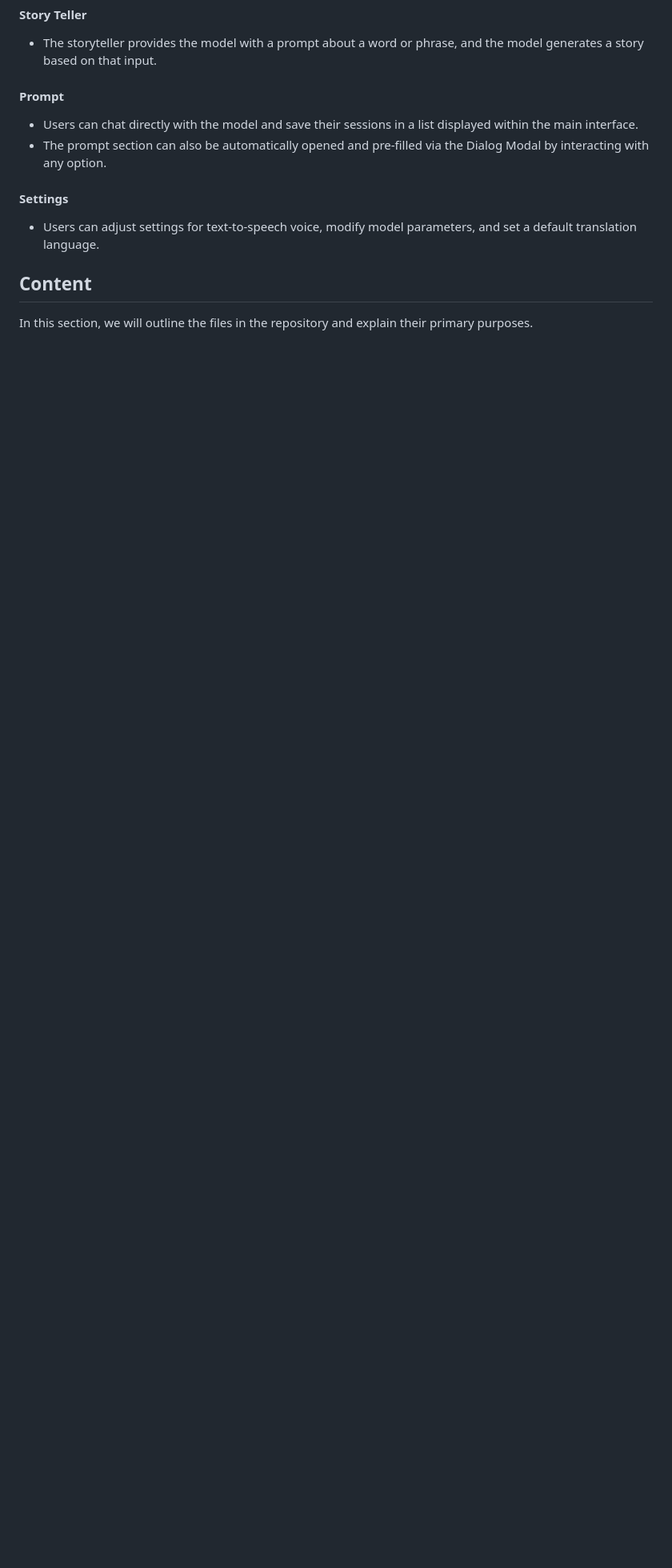
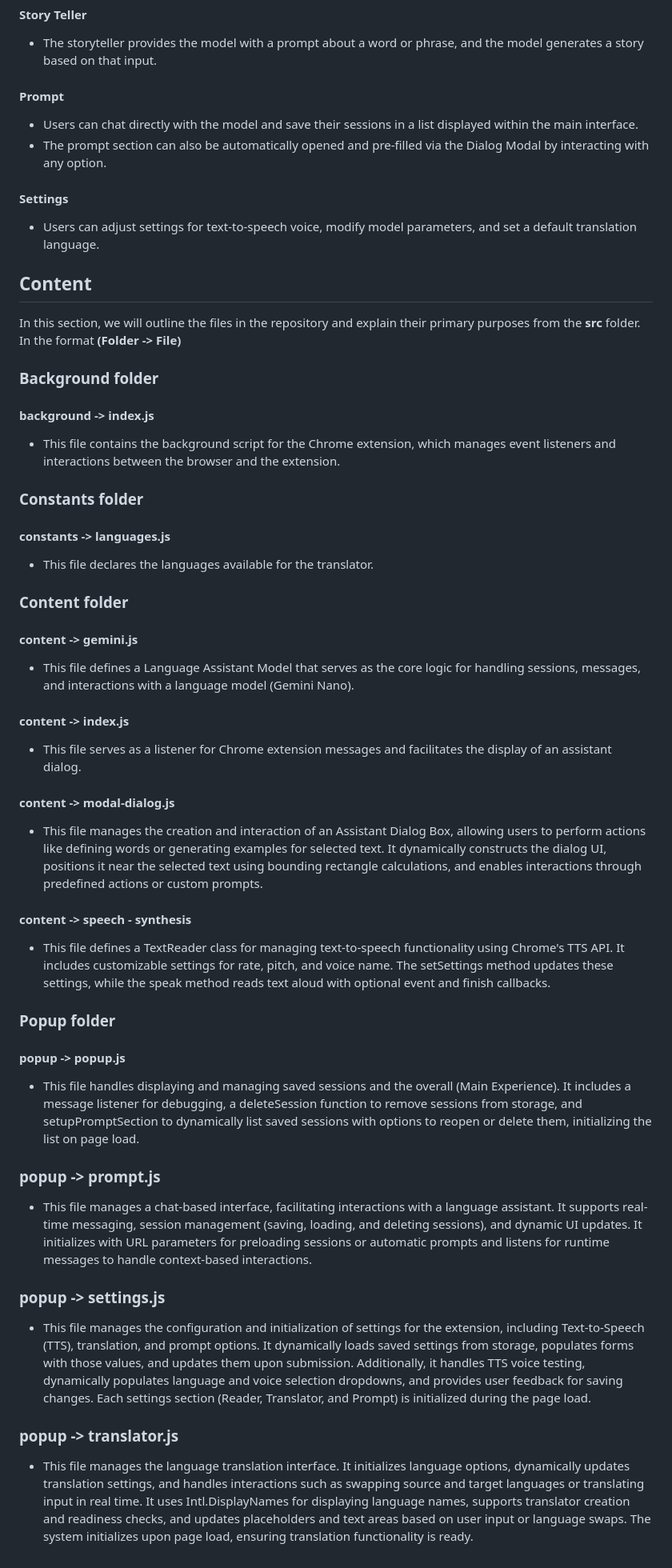
Before and after one commit to JesusRdzT/chrome-ai-challenge, a Markdown page: README.md, the part around one of its changes. Shown at 80% size. Rendered like a GitHub page; blank space fills up the shorter version.

```diff
--- a/README.md
+++ b/README.md
@@ -58,4 +58,28 @@ The following functionalities outline the interactions users can perform to expl
 - Users can adjust settings for text-to-speech voice, modify model parameters, and set a default translation language.
 
 ## Content
-In this section, we will outline the files in the repository and explain their primary purposes.
+In this section, we will outline the files in the repository and explain their primary purposes from the **src** folder. In the format **(Folder -> File)**
+### Background folder
+#### background -> index.js
+- This file contains the background script for the Chrome extension, which manages event listeners and interactions between the browser and the extension.
+### Constants folder
+#### constants -> languages.js
+- This file declares the languages available for the translator.
+### Content folder
+#### content -> gemini.js
+- This file defines a Language Assistant Model that serves as the core logic for handling sessions, messages, and interactions with a language model (Gemini Nano).
+#### content -> index.js
+- This file serves as a listener for Chrome extension messages and facilitates the display of an assistant dialog.
+#### content -> modal-dialog.js
+- This file manages the creation and interaction of an Assistant Dialog Box, allowing users to perform actions like defining words or generating examples for selected text. It dynamically constructs the dialog UI, positions it near the selected text using bounding rectangle calculations, and enables interactions through predefined actions or custom prompts.
+#### content -> speech - synthesis
+- This file defines a TextReader class for managing text-to-speech functionality using Chrome's TTS API. It includes customizable settings for rate, pitch, and voice name. The setSettings method updates these settings, while the speak method reads text aloud with optional event and finish callbacks.
+### Popup folder
+#### popup -> popup.js
+- This file handles displaying and managing saved sessions and the overall (Main Experience). It includes a message listener for debugging, a deleteSession function to remove sessions from storage, and setupPromptSection to dynamically list saved sessions with options to reopen or delete them, initializing the list on page load.
+### popup -> prompt.js
+- This file manages a chat-based interface, facilitating interactions with a language assistant. It supports real-time messaging, session management (saving, loading, and deleting sessions), and dynamic UI updates. It initializes with URL parameters for preloading sessions or automatic prompts and listens for runtime messages to handle context-based interactions.
+### popup -> settings.js
+- This file manages the configuration and initialization of settings for the extension, including Text-to-Speech (TTS), translation, and prompt options. It dynamically loads saved settings from storage, populates forms with those values, and updates them upon submission. Additionally, it handles TTS voice testing, dynamically populates language and voice selection dropdowns, and provides user feedback for saving changes. Each settings section (Reader, Translator, and Prompt) is initialized during the page load.
+### popup -> translator.js
+- This file manages the language translation interface. It initializes language options, dynamically updates translation settings, and handles interactions such as swapping source and target languages or translating input in real time. It uses Intl.DisplayNames for displaying language names, supports translator creation and readiness checks, and updates placeholders and text areas based on user input or language swaps. The system initializes upon page load, ensuring translation functionality is ready.
```
Also changed, not shown: other parts of README.md (+8 -8 lines).
